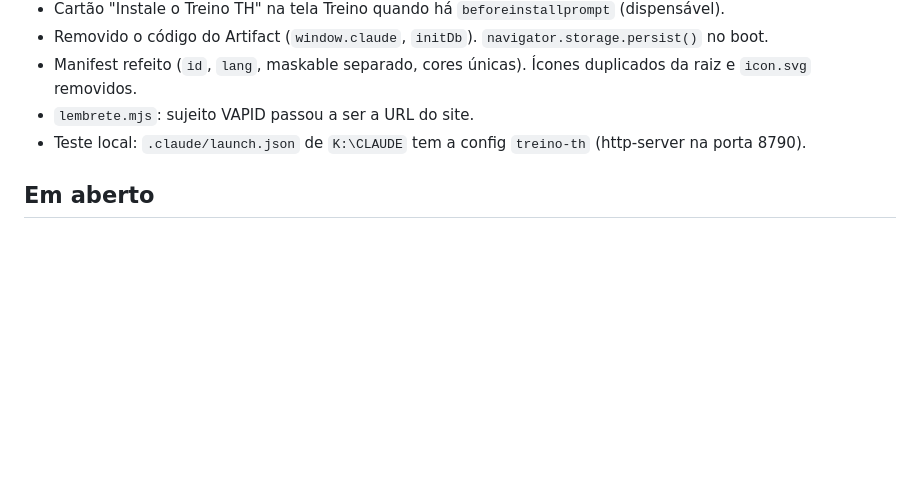
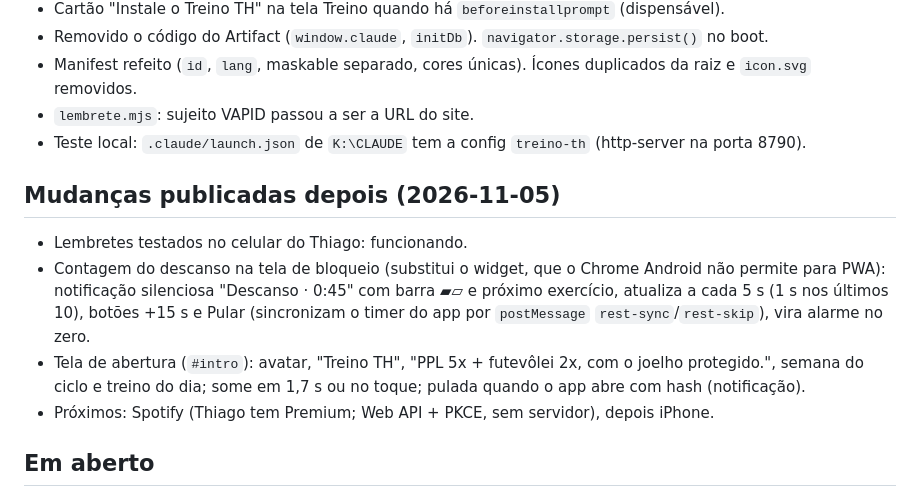
Before and after one commit to thiagogomes-dot/Treino-Hibrido, a Markdown page: CLAUDE.md, the part around the change. GitHub-like rendering; blank space fills up the shorter version.

Commit message:
CLAUDE.md: contagem no bloqueio, tela de abertura e próximos passos
Co-Authored-By: Claude Opus 5.5 <noreply@anthropic.com>

```diff
--- a/CLAUDE.md
+++ b/CLAUDE.md
@@ -140,6 +140,16 @@ notificação local **só se a página estiver oculta e o JS ainda rodando**. Wa
 - `lembrete.mjs`: sujeito VAPID passou a ser a URL do site.
 - Teste local: `.claude/launch.json` de `K:\CLAUDE` tem a config `treino-th` (http-server na porta 8790).
 
+## Mudanças publicadas depois (2026-11-05)
+
+- Lembretes testados no celular do Thiago: funcionando.
+- Contagem do descanso na tela de bloqueio (substitui o widget, que o Chrome Android não permite para PWA):
+  notificação silenciosa "Descanso · 0:45" com barra ▰▱ e próximo exercício, atualiza a cada 5 s (1 s nos últimos
+  10), botões +15 s e Pular (sincronizam o timer do app por `postMessage` `rest-sync`/`rest-skip`), vira alarme no zero.
+- Tela de abertura (`#intro`): avatar, "Treino TH", "PPL 5x + futevôlei 2x, com o joelho protegido.", semana do
+  ciclo e treino do dia; some em 1,7 s ou no toque; pulada quando o app abre com hash (notificação).
+- Próximos: Spotify (Thiago tem Premium; Web API + PKCE, sem servidor), depois iPhone.
+
 ## Em aberto
 
 - Onde hospedar o servidor de push (Cloudflare Worker com Cron + KV é gratuito e serve para descanso e lembretes;
```
